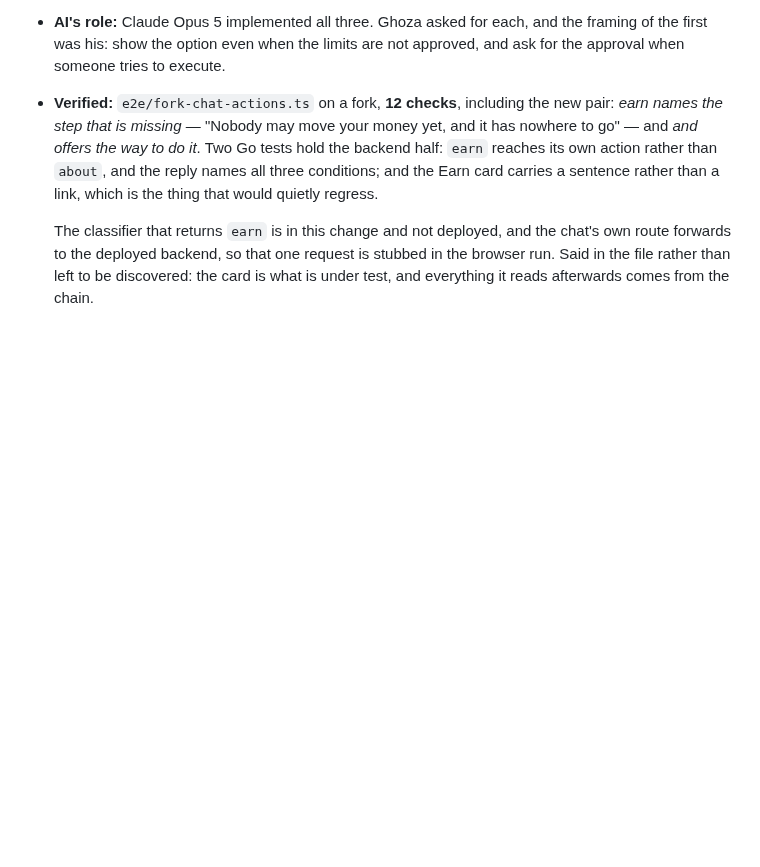
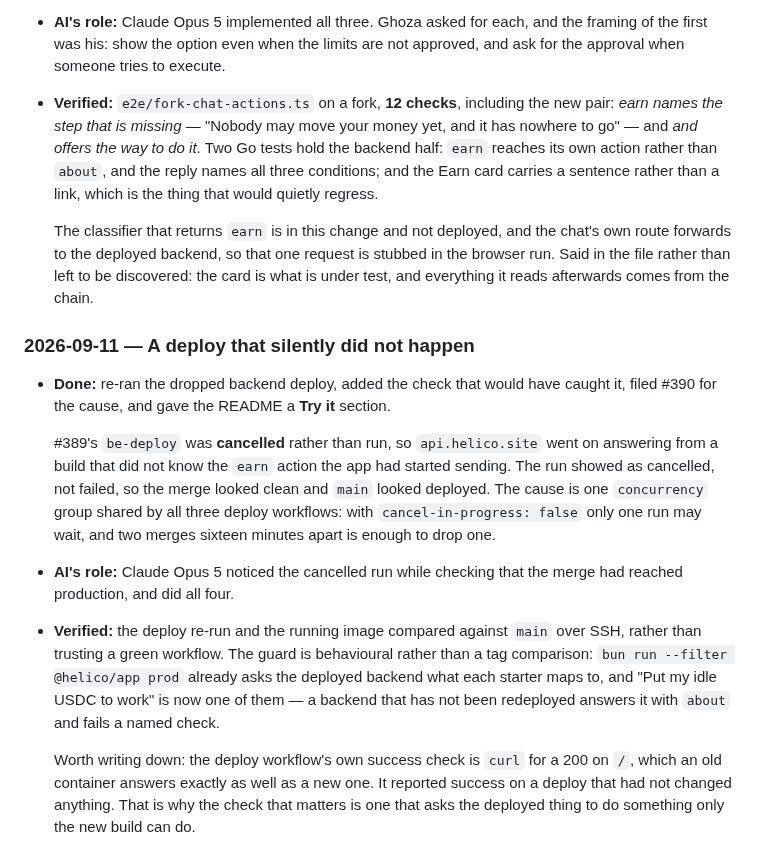
Before and after one commit to 0xHelico/helico, a Markdown page: AI-USAGE.md, the part around the change. GitHub-like rendering; blank space fills up the shorter version.

```diff
--- a/AI-USAGE.md
+++ b/AI-USAGE.md
@@ -2312,6 +2312,31 @@ READMEs.
   file rather than left to be discovered: the card is what is under test, and everything it reads
   afterwards comes from the chain.
 
+### 2026-09-11 — A deploy that silently did not happen
+
+- **Done:** re-ran the dropped backend deploy, added the check that would have caught it, filed
+  #390 for the cause, and gave the README a **Try it** section.
+
+  #389's `be-deploy` was **cancelled** rather than run, so `api.helico.site` went on answering from
+  a build that did not know the `earn` action the app had started sending. The run showed as
+  cancelled, not failed, so the merge looked clean and `main` looked deployed. The cause is one
+  `concurrency` group shared by all three deploy workflows: with `cancel-in-progress: false` only
+  one run may wait, and two merges sixteen minutes apart is enough to drop one.
+
+- **AI's role:** Claude Opus 5 noticed the cancelled run while checking that the merge had reached
+  production, and did all four.
+
+- **Verified:** the deploy re-run and the running image compared against `main` over SSH, rather
+  than trusting a green workflow. The guard is behavioural rather than a tag comparison: `bun run
+  --filter @helico/app prod` already asks the deployed backend what each starter maps to, and
+  "Put my idle USDC to work" is now one of them — a backend that has not been redeployed answers it
+  with `about` and fails a named check.
+
+  Worth writing down: the deploy workflow's own success check is `curl` for a 200 on `/`, which an
+  old container answers exactly as well as a new one. It reported success on a deploy that had not
+  changed anything. That is why the check that matters is one that asks the deployed thing to do
+  something only the new build can do.
+
 <!--
 Template for the next entry:
 
```
Also changed, not shown: README.md (+26 -0 lines).
